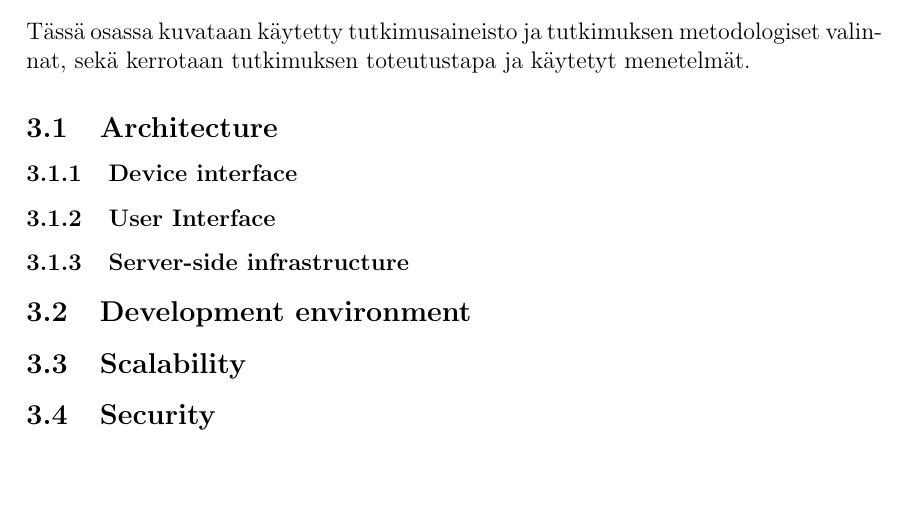
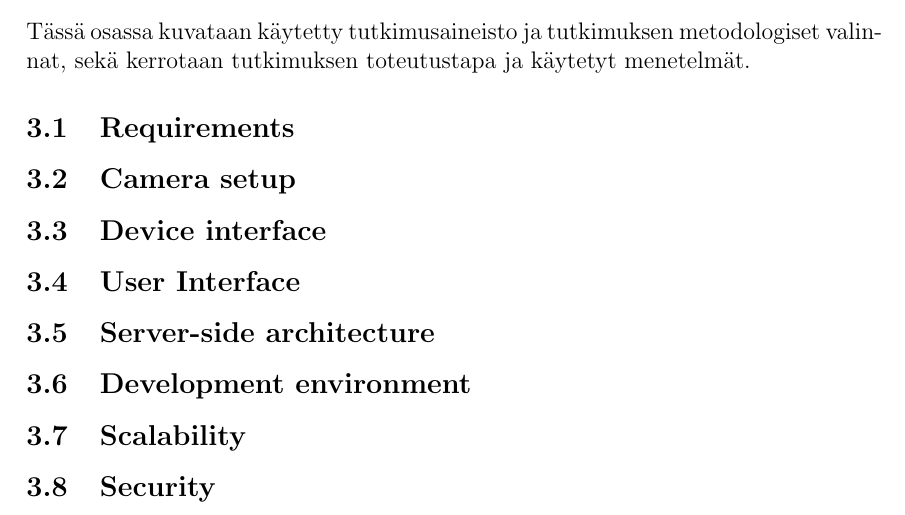
Before and after one commit to mmrko/thesis, a LaTeX thesis (doc/thesis.tex): part of page 17 of 23, cut so that both start at the same text, the shorter picture padded with empty space. Compiled offline with pdfLaTeX; a LaTeX package or settings file that is missing is left out.

Commit message:
Updated TOC

```diff
--- a/doc/thesis.tex
+++ b/doc/thesis.tex
@@ -564,10 +564,15 @@ Tässä osassa kuvataan käytetty tutkimusaineisto ja
 tutkimuksen metodologiset valinnat, sekä
 kerrotaan tutkimuksen toteutustapa ja käytetyt menetelmät.
 
-\subsection{Architecture}
-\subsubsection{Device interface}
-\subsubsection{User Interface}
-\subsubsection{Server-side infrastructure}
+\subsection{Requirements}
+
+\subsection{Camera setup}
+
+\subsection{Device interface}
+
+\subsection{User Interface}
+
+\subsection{Server-side architecture}
 
 \subsection{Development environment}
 
```
